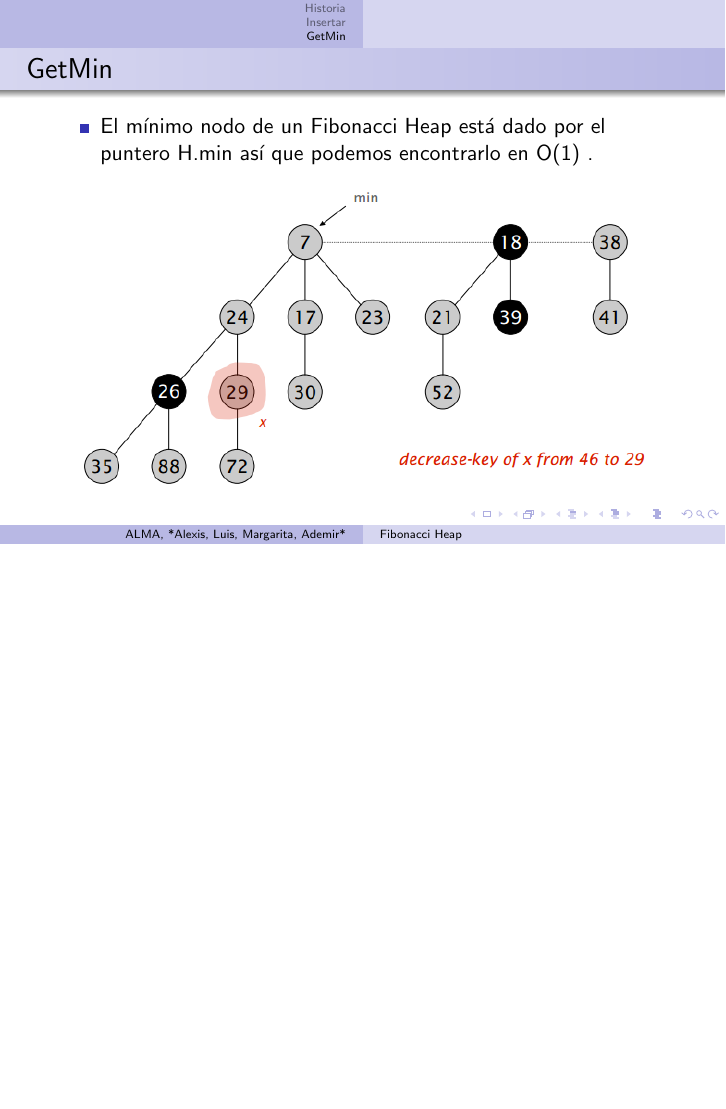
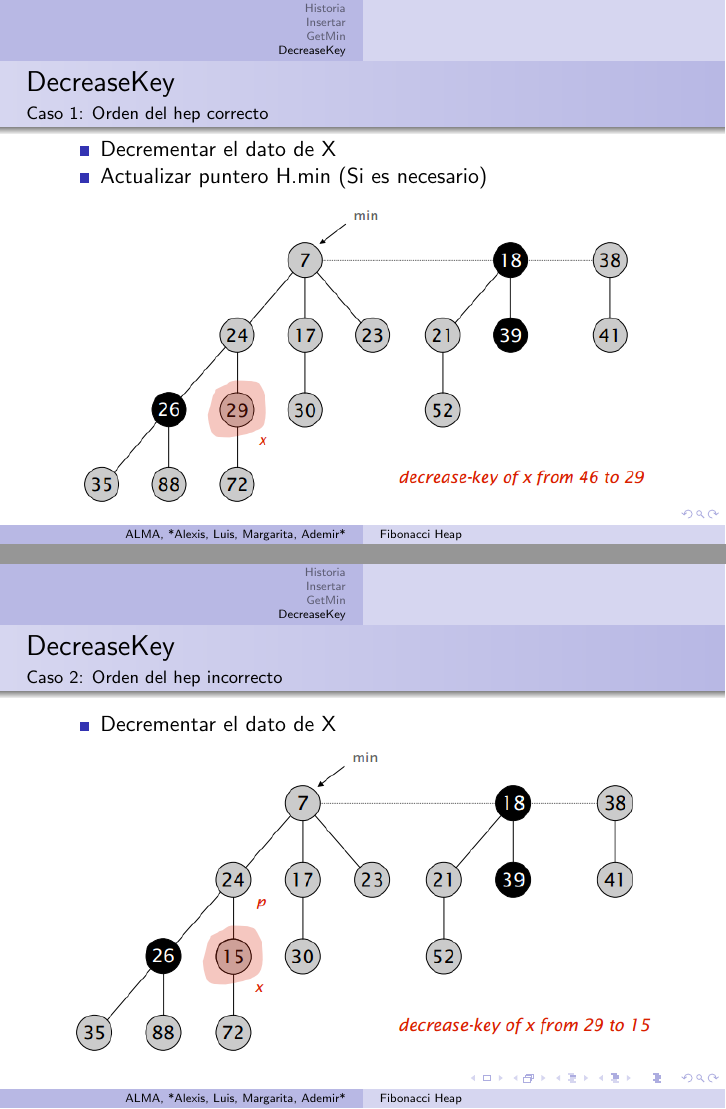
Before and after one commit to mardecode/FibonacciHeap, LaTeX slides (FibonacciHeap.tex): page 5 of 5 before the commit and pages 6 and 7 of 11 after it, the two joined at a grey line, the shorter picture padded with empty space. Compiled offline with pdfLaTeX; a LaTeX package or settings file that is missing is left out.

Commit message:
Decrease

```diff
--- a/FibonacciHeap.tex
+++ b/FibonacciHeap.tex
@@ -59,9 +59,35 @@
     \item El mínimo nodo de un Fibonacci Heap está dado por el puntero H.min así que podemos encontrarlo en O(1) .
   \end{itemize}
 
-
-    \includegraphics[width =1 \textwidth]{img/decrease/01.png}
-
+   \includegraphics[width =1 \textwidth]{img/decrease/01.png}
 
 \end{frame}
 
+\section{DecreaseKey}
+\begin{frame}
+  \frametitle{DecreaseKey}
+  \framesubtitle{Caso 1: Orden del hep correcto}
+  \begin{itemize}
+    \item Decrementar el dato de X
+    \item Actualizar puntero H.min (Si es necesario)
+
+  \end{itemize}
+
+   \includegraphics[width =1 \textwidth]{img/decrease/01.png}
+\end{frame}
+
+
+
+\begin{frame}
+  \frametitle{DecreaseKey}
+  \framesubtitle{Caso 2: Orden del hep incorrecto}
+  \begin{itemize}
+    \item Decrementar el dato de X
+  \end{itemize}
+     \includegraphics[width =1 \textwidth]{img/decrease/02.png}
+\end{frame}
+
+
+\begin{frame}
+  \frametitle{DecreaseKey}
+  \framesubtitle{Caso 2: Orden del hep incorrecto}
@@ -67,0 +102,2 @@
+  \frametitle{DecreaseKey}
+  \framesubtitle{Caso 2: Orden del hep incorrecto}
@@ -67,0 +112 @@
+  \frametitle{DecreaseKey}
@@ -67,0 +132 @@
+  \frametitle{DecreaseKey}
```
Also changed, not shown: FibonacciHeap.tex (51 more changed lines).
